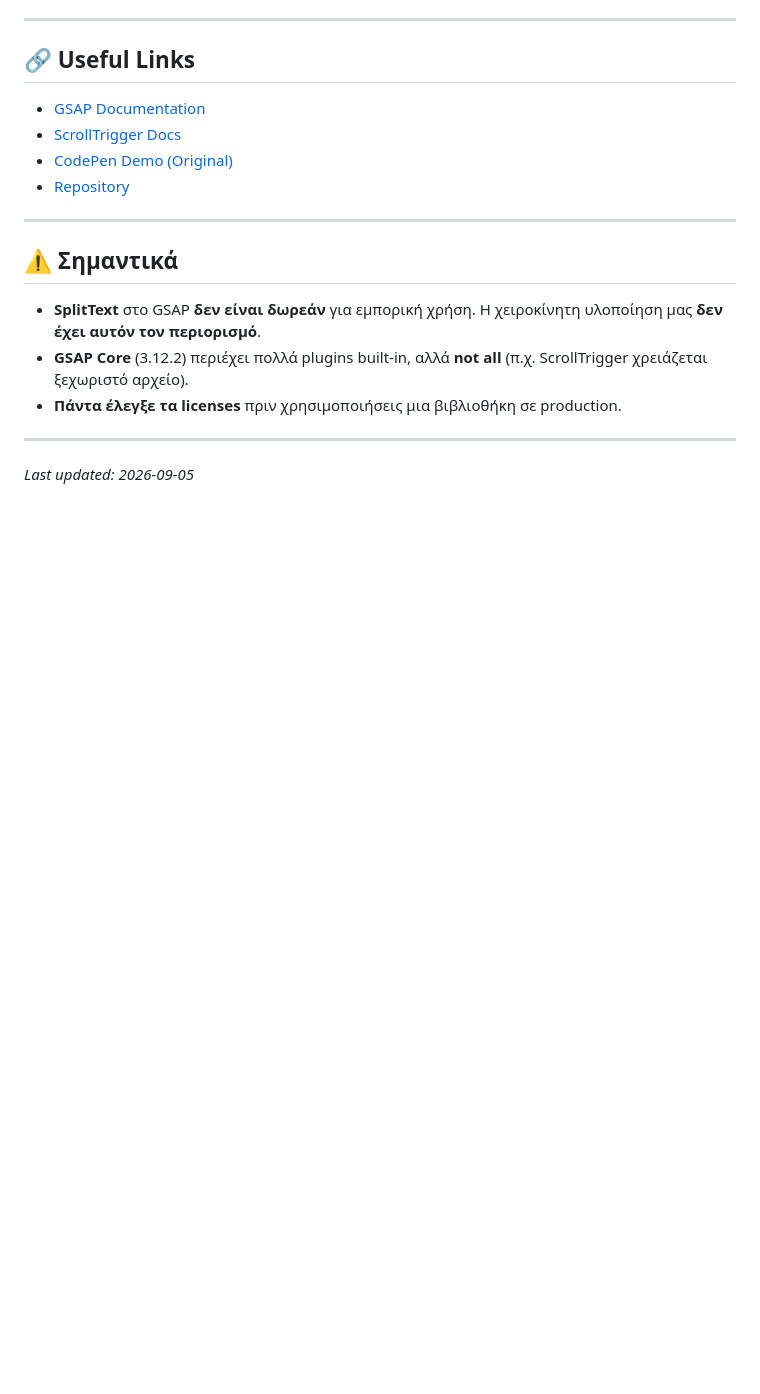
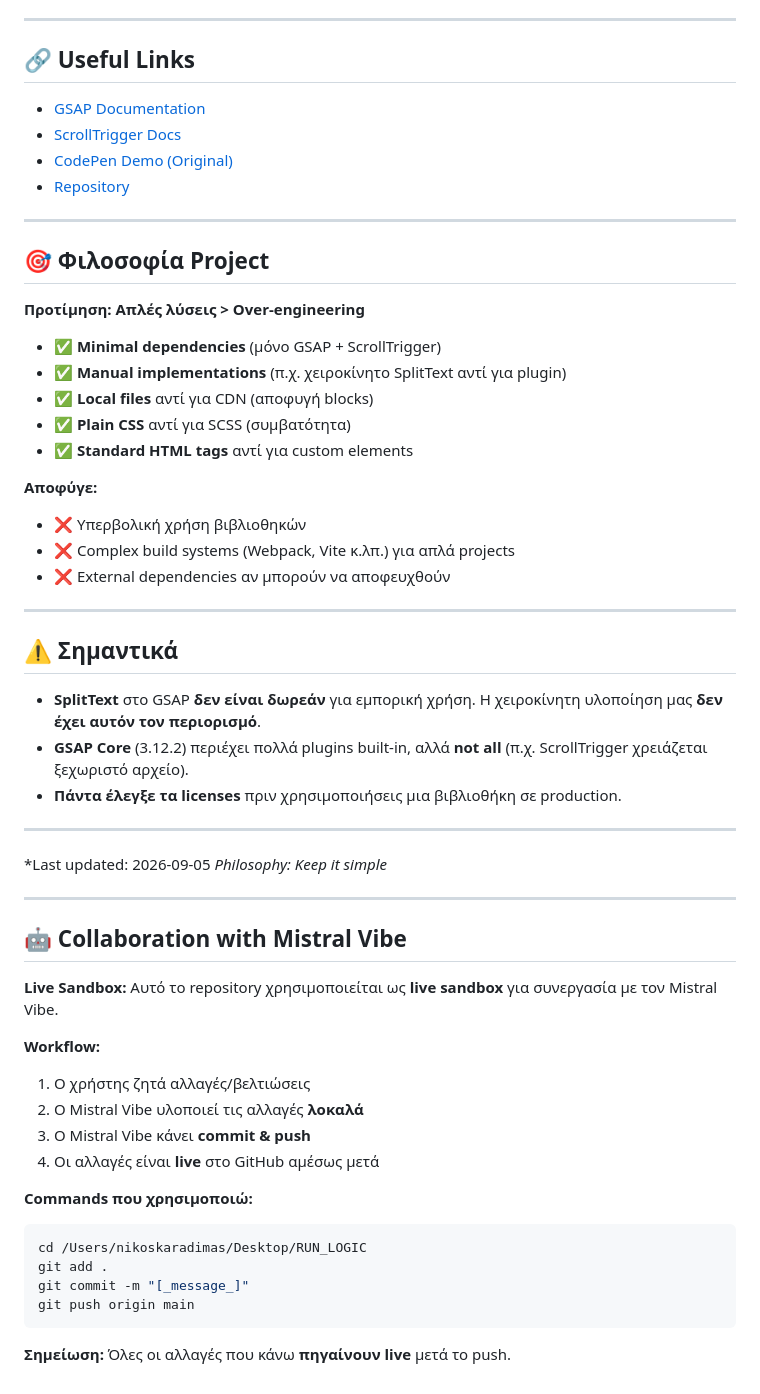
Before and after one commit to noustelos/run_logic, a Markdown page: README.md, the part around the change. GitHub-like rendering; blank space fills up the shorter version.

````diff
--- a/README.md
+++ b/README.md
@@ -294,6 +294,23 @@ stagger: 0.005  // Πολύ γρήγορο
 
 ---
 
+## 🎯 Φιλοσοφία Project
+
+**Προτίμηση:** **Απλές λύσεις > Over-engineering**
+
+- ✅ **Minimal dependencies** (μόνο GSAP + ScrollTrigger)
+- ✅ **Manual implementations** (π.χ. χειροκίνητο SplitText αντί για plugin)
+- ✅ **Local files** αντί για CDN (αποφυγή blocks)
+- ✅ **Plain CSS** αντί για SCSS (συμβατότητα)
+- ✅ **Standard HTML tags** αντί για custom elements
+
+**Αποφύγε:**
+- ❌ Υπερβολική χρήση βιβλιοθηκών
+- ❌ Complex build systems (Webpack, Vite κ.λπ.) για απλά projects
+- ❌ External dependencies αν μπορούν να αποφευχθούν
+
+---
+
 ## ⚠️ Σημαντικά
 - **SplitText** στο GSAP **δεν είναι δωρεάν** για εμπορική χρήση. Η χειροκίνητη υλοποίηση μας **δεν έχει αυτόν τον περιορισμό**.
 - **GSAP Core** (3.12.2) περιέχει πολλά plugins built-in, αλλά **not all** (π.χ. ScrollTrigger χρειάζεται ξεχωριστό αρχείο).
@@ -301,4 +318,27 @@ stagger: 0.005  // Πολύ γρήγορο
 
 ---
 
-*Last updated: 2026-09-05*
+*Last updated: 2026-09-05
+*Philosophy: Keep it simple*
+
+---
+
+## 🤖 Collaboration with Mistral Vibe
+
+**Live Sandbox:** Αυτό το repository χρησιμοποιείται ως **live sandbox** για συνεργασία με τον Mistral Vibe.
+
+**Workflow:**
+1. Ο χρήστης ζητά αλλαγές/βελτιώσεις
+2. Ο Mistral Vibe υλοποιεί τις αλλαγές **λοκαλά**
+3. Ο Mistral Vibe κάνει **commit & push**
+4. Οι αλλαγές είναι **live** στο GitHub αμέσως μετά
+
+**Commands που χρησιμοποιώ:**
+```bash
+cd /Users/nikoskaradimas/Desktop/RUN_LOGIC
+git add .
+git commit -m "[_message_]"
+git push origin main
+```
+
+**Σημείωση:** Όλες οι αλλαγές που κάνω **πηγαίνουν live** μετά το push.
````
Also changed, not shown: MISTRAL.md (added, +97 -0 lines).
